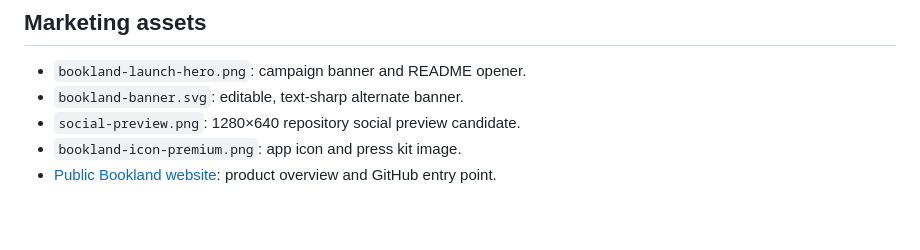
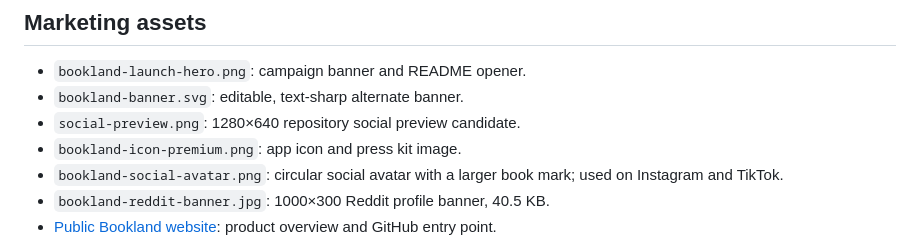
Before and after one commit to KyrocEU/bookland, a Markdown page: assets/brand/BRAND_GUIDE.md, the part around one of its changes. Rendered like a GitHub page; blank space fills up the shorter version.

```diff
--- a/assets/brand/BRAND_GUIDE.md
+++ b/assets/brand/BRAND_GUIDE.md
@@ -29,4 +29,6 @@ Use the macOS system typeface for app UI. Use a clean sans-serif wordmark in mar
 - `bookland-banner.svg`: editable, text-sharp alternate banner.
 - `social-preview.png`: 1280×640 repository social preview candidate.
 - `bookland-icon-premium.png`: app icon and press kit image.
+- `bookland-social-avatar.png`: circular social avatar with a larger book mark; used on Instagram and TikTok.
+- `bookland-reddit-banner.jpg`: 1000×300 Reddit profile banner, 40.5 KB.
 - [Public Bookland website](https://kyroceu.github.io/bookland/): product overview and GitHub entry point.
```
Also changed, not shown: other parts of assets/brand/BRAND_GUIDE.md (+2 -0 lines), assets/brand/README.md (+1 -1 lines), assets/brand/bookland-reddit-banner.jpg (added), 1 other file.
